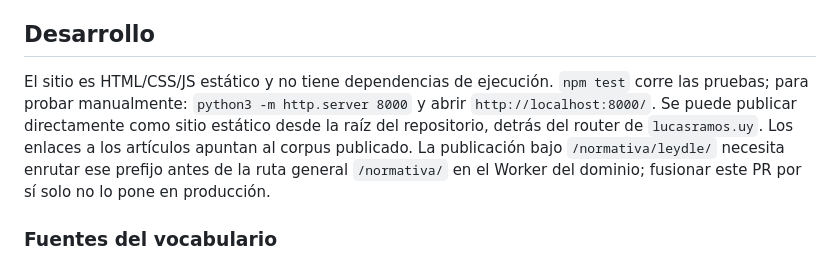
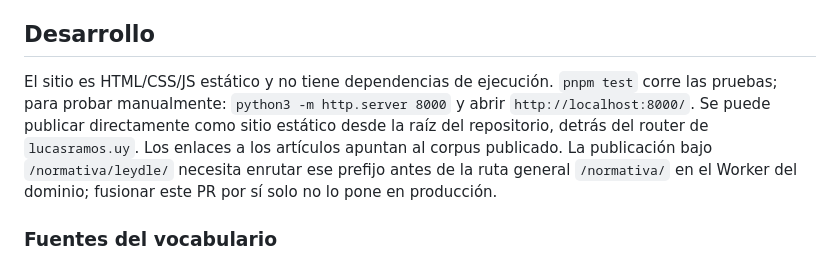
Before and after one commit to lucasramosuy/leydle, a Markdown page: README.md, the part around the change. GitHub-like rendering.

Commit message:
Usar pnpm en README.md

```diff
--- a/README.md
+++ b/README.md
@@ -12,7 +12,7 @@ Acepta tildes como equivalentes sin borrar la Ñ. Muestra definición y enlace a
 
 ## Desarrollo
 
-El sitio es HTML/CSS/JS estático y no tiene dependencias de ejecución. `npm test` corre las pruebas; para probar manualmente: `python3 -m http.server 8000` y abrir `http://localhost:8000/`. Se puede publicar directamente como sitio estático desde la raíz del repositorio, detrás del router de `lucasramos.uy`. Los enlaces a los artículos apuntan al corpus publicado. La publicación bajo `/normativa/leydle/` necesita enrutar ese prefijo antes de la ruta general `/normativa/` en el Worker del dominio; fusionar este PR por sí solo no lo pone en producción.
+El sitio es HTML/CSS/JS estático y no tiene dependencias de ejecución. `pnpm test` corre las pruebas; para probar manualmente: `python3 -m http.server 8000` y abrir `http://localhost:8000/`. Se puede publicar directamente como sitio estático desde la raíz del repositorio, detrás del router de `lucasramos.uy`. Los enlaces a los artículos apuntan al corpus publicado. La publicación bajo `/normativa/leydle/` necesita enrutar ese prefijo antes de la ruta general `/normativa/` en el Worker del dominio; fusionar este PR por sí solo no lo pone en producción.
 
 ### Fuentes del vocabulario
 
```
